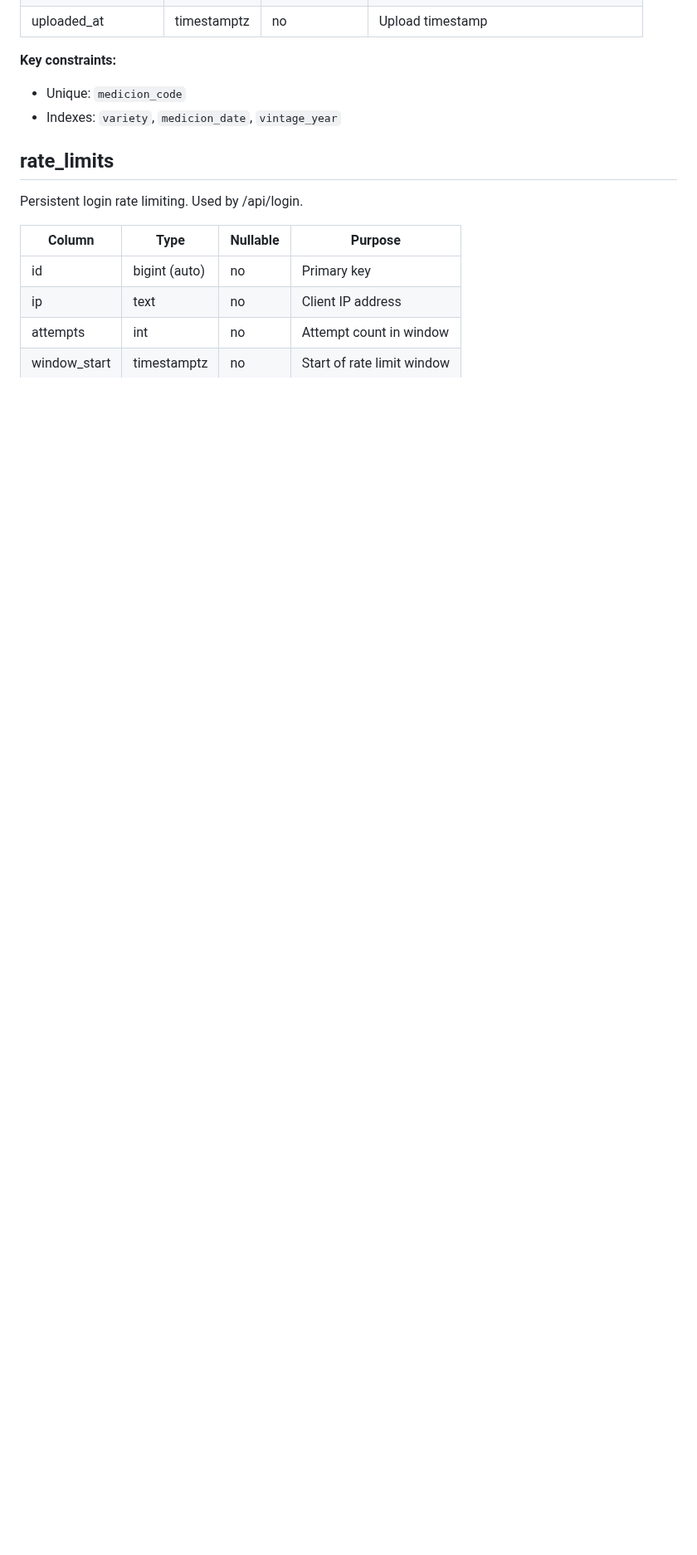
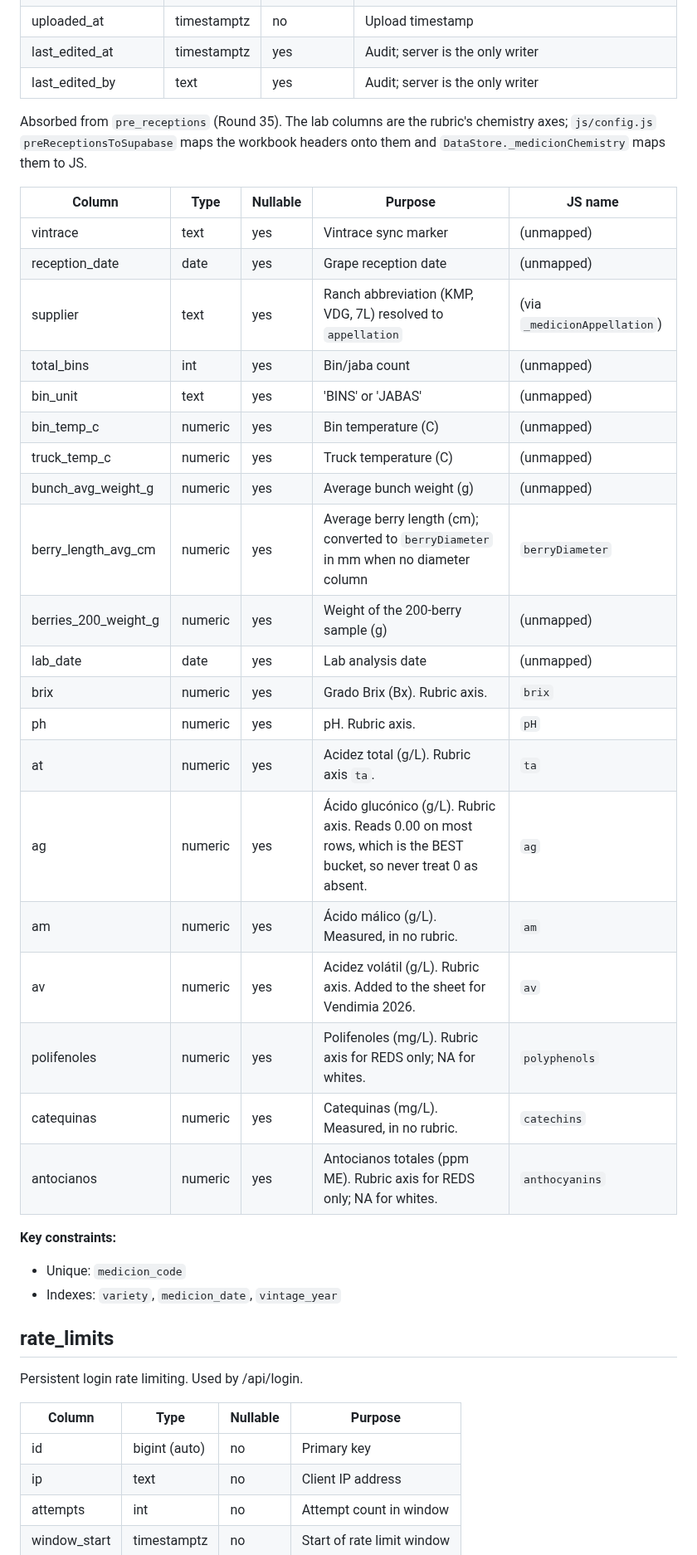
Before and after one commit to hackesmit/monte-xanic-dashboard, a Markdown page: docs/Database.md, the part around one of its changes. Shown at 83% size. GitHub-like rendering; blank space fills up the shorter version.

```diff
--- a/docs/Database.md
+++ b/docs/Database.md
@@ -166,4 +187,33 @@ Physical berry field measurements. Populated via manual form entry.
 | uploaded_at | timestamptz | no | Upload timestamp |
+| last_edited_at | timestamptz | yes | Audit; server is the only writer |
+| last_edited_by | text | yes | Audit; server is the only writer |
+
+Absorbed from `pre_receptions` (Round 35). The lab columns are the rubric's
+chemistry axes; `js/config.js` `preReceptionsToSupabase` maps the workbook
+headers onto them and `DataStore._medicionChemistry` maps them to JS.
+
+| Column | Type | Nullable | Purpose | JS name |
+|--------|------|----------|---------|---------|
+| vintrace | text | yes | Vintrace sync marker | (unmapped) |
+| reception_date | date | yes | Grape reception date | (unmapped) |
+| supplier | text | yes | Ranch abbreviation (KMP, VDG, 7L) resolved to `appellation` | (via `_medicionAppellation`) |
+| total_bins | int | yes | Bin/jaba count | (unmapped) |
+| bin_unit | text | yes | 'BINS' or 'JABAS' | (unmapped) |
+| bin_temp_c | numeric | yes | Bin temperature (C) | (unmapped) |
+| truck_temp_c | numeric | yes | Truck temperature (C) | (unmapped) |
+| bunch_avg_weight_g | numeric | yes | Average bunch weight (g) | (unmapped) |
+| berry_length_avg_cm | numeric | yes | Average berry length (cm); converted to `berryDiameter` in mm when no diameter column | `berryDiameter` |
+| berries_200_weight_g | numeric | yes | Weight of the 200-berry sample (g) | (unmapped) |
+| lab_date | date | yes | Lab analysis date | (unmapped) |
+| brix | numeric | yes | Grado Brix (Bx). Rubric axis. | `brix` |
+| ph | numeric | yes | pH. Rubric axis. | `pH` |
+| at | numeric | yes | Acidez total (g/L). Rubric axis `ta`. | `ta` |
+| ag | numeric | yes | Ácido glucónico (g/L). Rubric axis. Reads 0.00 on most rows, which is the BEST bucket, so never treat 0 as absent. | `ag` |
+| am | numeric | yes | Ácido málico (g/L). Measured, in no rubric. | `am` |
+| av | numeric | yes | Acidez volátil (g/L). Rubric axis. Added to the sheet for Vendimia 2026. | `av` |
+| polifenoles | numeric | yes | Polifenoles (mg/L). Rubric axis for REDS only; NA for whites. | `polyphenols` |
+| catequinas | numeric | yes | Catequinas (mg/L). Measured, in no rubric. | `catechins` |
+| antocianos | numeric | yes | Antocianos totales (ppm ME). Rubric axis for REDS only; NA for whites. | `anthocyanins` |
 
 **Key constraints:**
 - Unique: `medicion_code`
```
Also changed, not shown: other parts of docs/Database.md (+22 -1 lines), docs/Data-Dictionary.md (+25 -0 lines).
